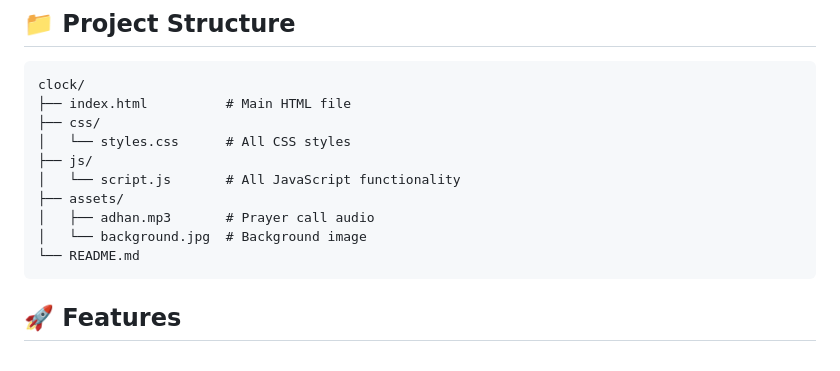
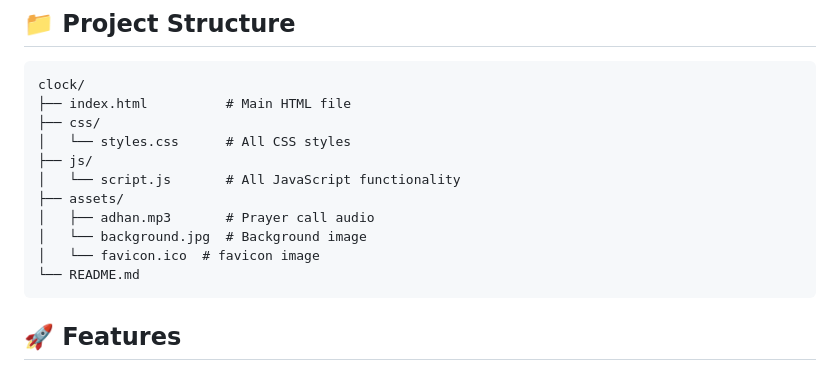
Before and after one commit to lotfidridii/Prayer-Dashboard, a Markdown page: README.md, the part around the change. Drawn GitHub-style.

````diff
--- a/README.md
+++ b/README.md
@@ -14,6 +14,7 @@ clock/
 ├── assets/
 │   ├── adhan.mp3       # Prayer call audio
 │   └── background.jpg  # Background image
+│   └── favicon.ico  # favicon image
 └── README.md
 ```
 
````
